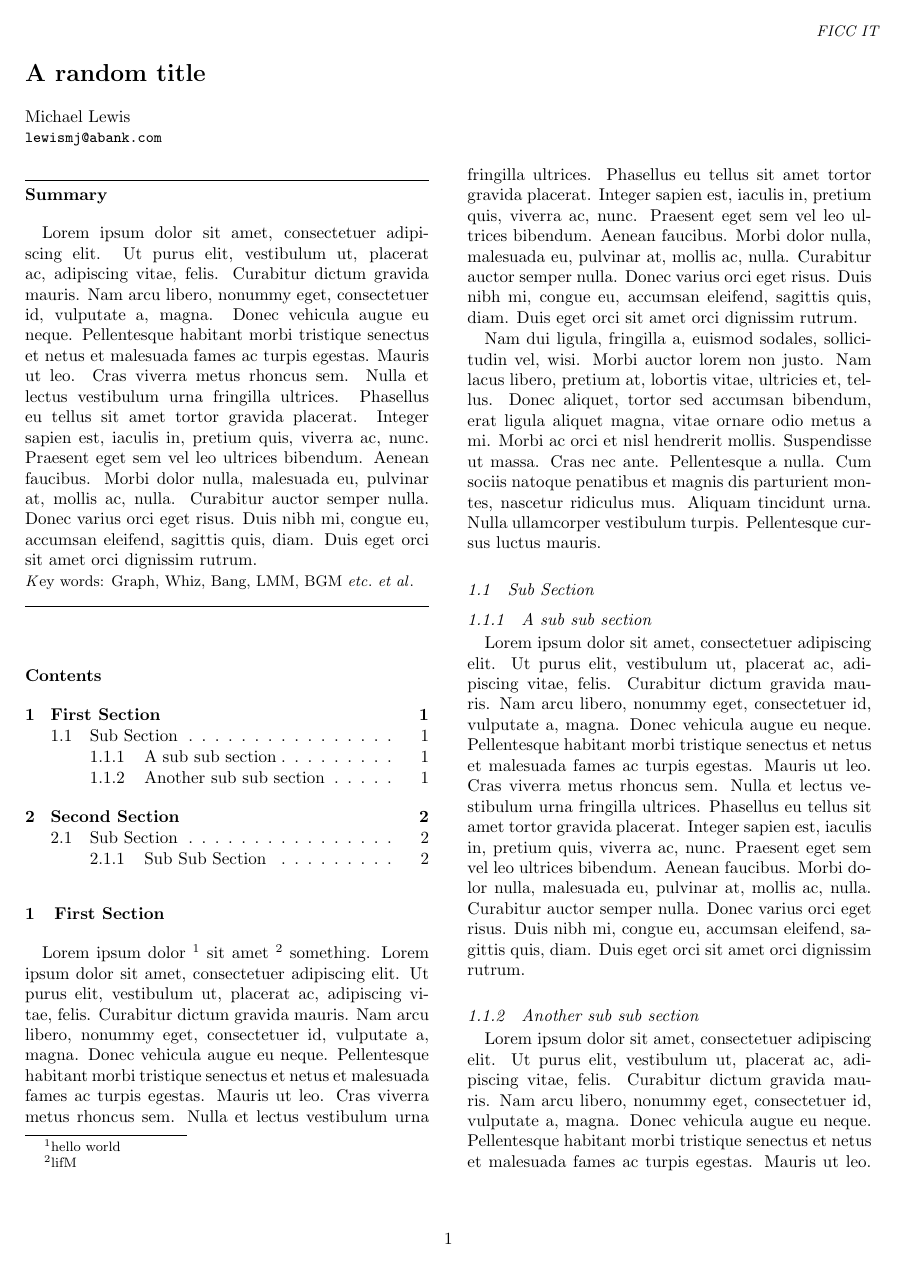
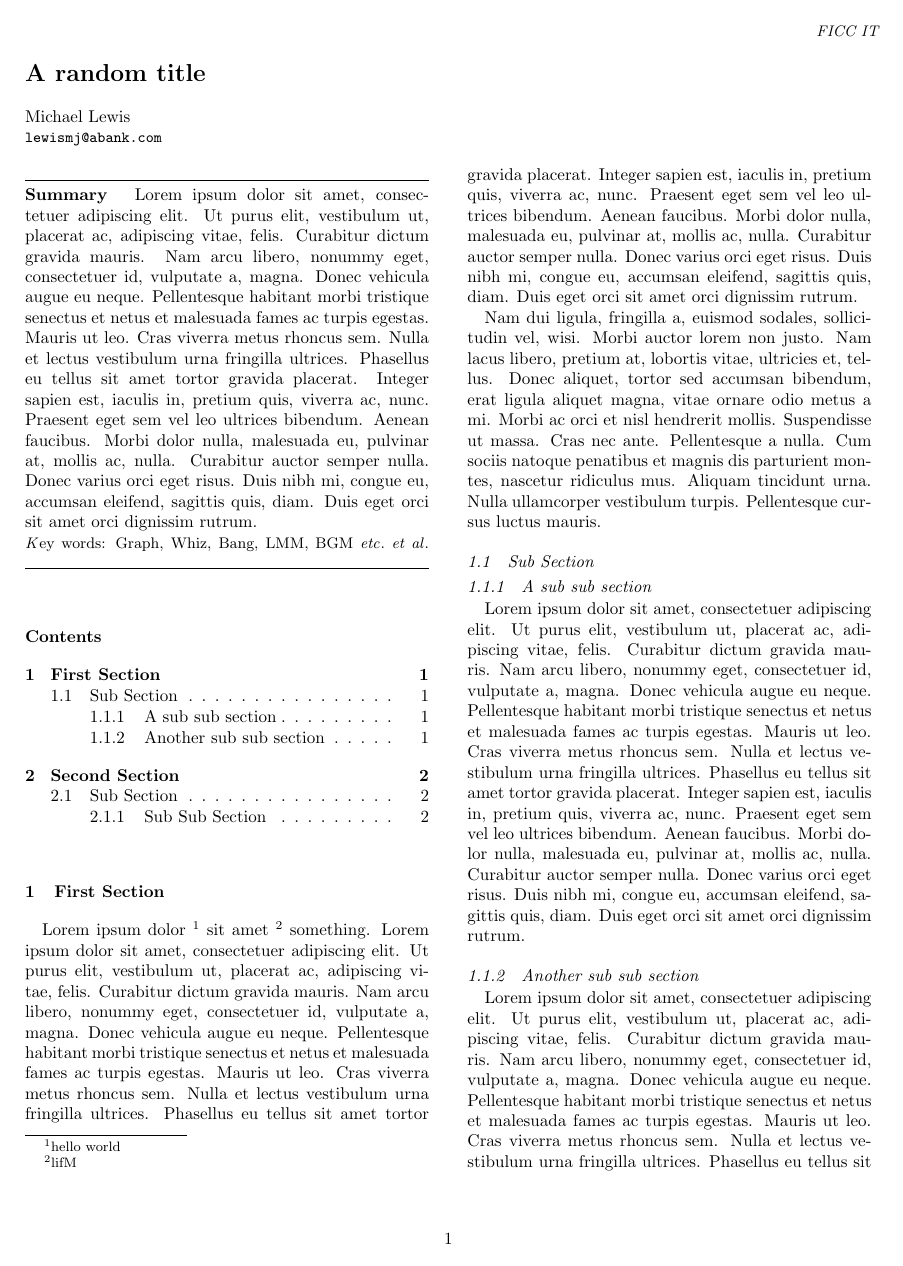
Before and after one commit to lewismj/technote, a LaTeX problem sheet (example.tex, which reads technote.sty): page 1 of 2. Compiled offline with pdfLaTeX.

Commit message:
style update

```diff
--- a/example.tex
+++ b/example.tex
@@ -27,7 +27,8 @@
 \end{abstract}
 
 \tableofcontents
-
+\medskip
+\medskip
 \section{First Section}
  Lorem ipsum dolor \footnote {hello world} sit amet
  \footnote{lifM} something.
--- a/technote.sty
+++ b/technote.sty
@@ -64,14 +62,14 @@
 
 %% abstract should be 'summary'.
 \def\abstract{
-   \noindent
+ 	\noindent
    \rule{\linewidth}{0.3pt}
-   \textbf{Summary} \vskip 1em
+   \textbf{Summary} \hskip 1em %%\vskip 1em
    }
 
 \def\endabstract{
 	\noindent\\
-	\small{ {\textit Key words}: \@keywords} \\
+	\small{{\textit Key words}: \@keywords}
 	\rule{\linewidth}{0.3pt}
 	}
 
```
Also changed, not shown: example.pdf, technote.sty (2 more changed lines).
